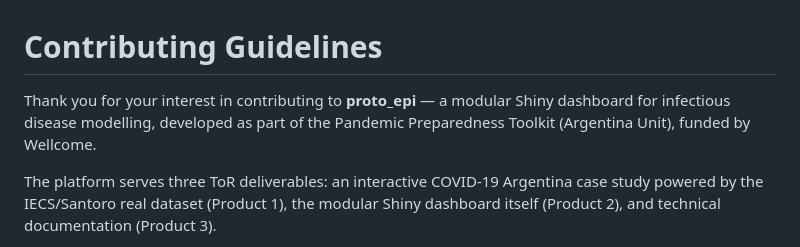
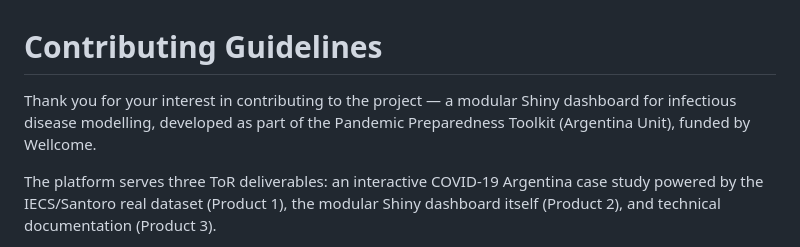
Before and after one commit to XtnPaez/bowie, a Markdown page: CONTRIBUTING.md, the part around the change. Rendered like a GitHub page.

Commit message:
Revise project introduction in CONTRIBUTING.md
Updated project description for clarity.

```diff
--- a/CONTRIBUTING.md
+++ b/CONTRIBUTING.md
@@ -1,6 +1,6 @@
 # Contributing Guidelines
 
-Thank you for your interest in contributing to **proto_epi** — a modular Shiny dashboard for infectious disease modelling, developed as part of the Pandemic Preparedness Toolkit (Argentina Unit), funded by Wellcome.
+Thank you for your interest in contributing to the project — a modular Shiny dashboard for infectious disease modelling, developed as part of the Pandemic Preparedness Toolkit (Argentina Unit), funded by Wellcome.
 
 The platform serves three ToR deliverables: an interactive COVID-19 Argentina case study powered by the IECS/Santoro real dataset (Product 1), the modular Shiny dashboard itself (Product 2), and technical documentation (Product 3).
 
```
